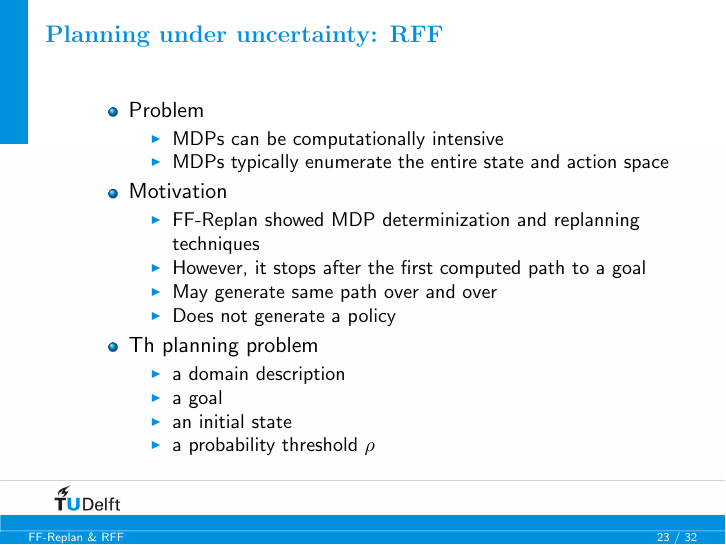
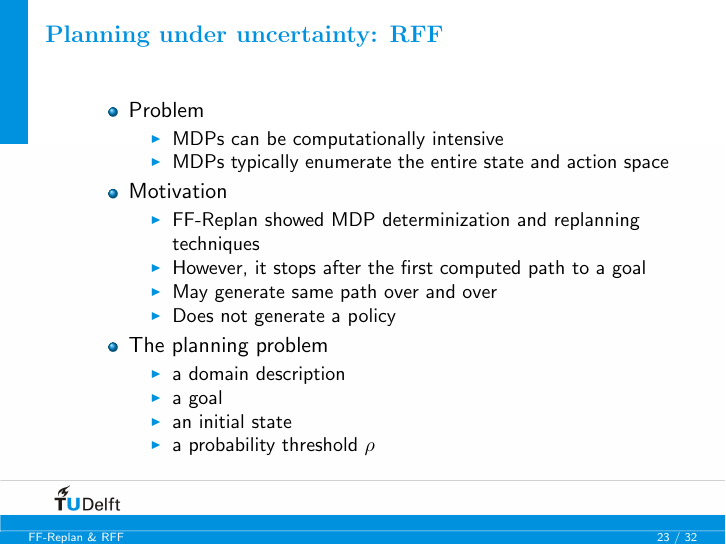
Before and after one commit to ImaraSpeek/SeminarAlgorithms, LaTeX slides (presentation/presa.tex): page 25 of 39. Compiled offline with pdfLaTeX.

Commit message:
Fix typo in presentation

```diff
--- a/presentation/presa.tex
+++ b/presentation/presa.tex
@@ -450,7 +450,7 @@
         \item May generate same path over and over
         \item Does not generate a policy
       \end{itemize}
-    \item Th planning problem
+    \item The planning problem
       \begin{itemize}
         \item a domain description
         \item a goal
```
